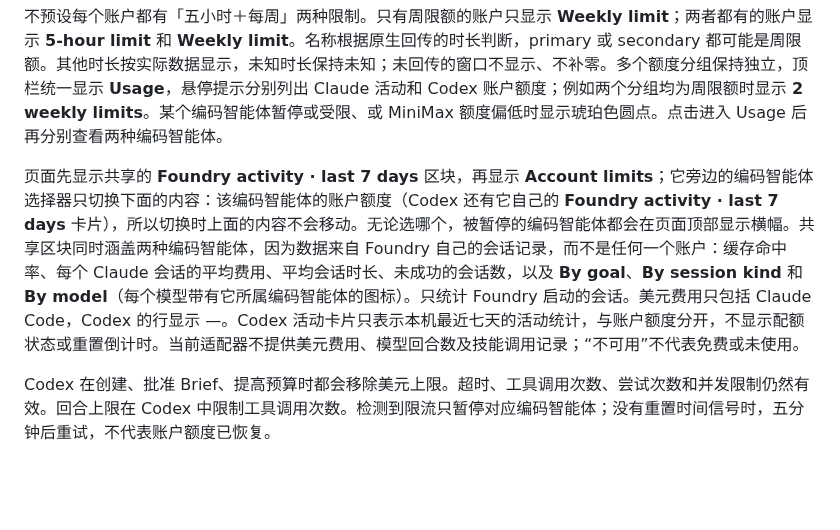
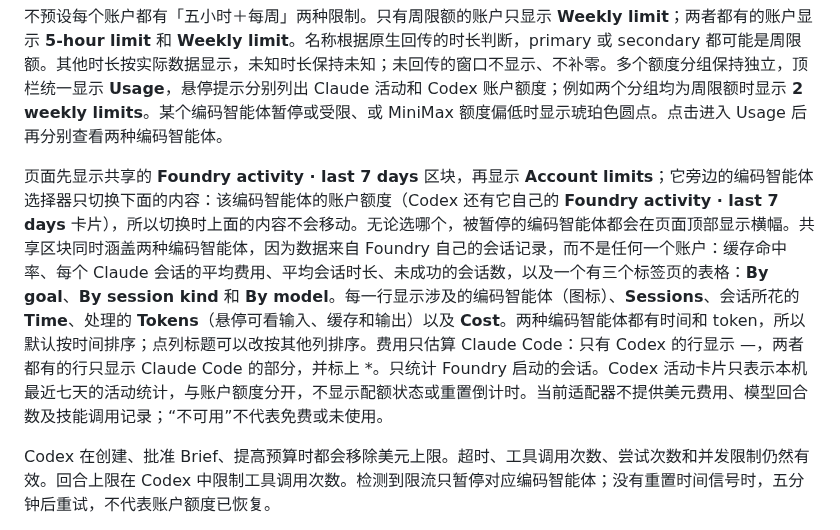
Before and after one commit to louiskhenghao/Foundry, a Markdown page: docs/guide/costs-and-usage.zh.md, the part around the change. GitHub-like rendering; blank space fills up the shorter version.

```diff
--- a/docs/guide/costs-and-usage.zh.md
+++ b/docs/guide/costs-and-usage.zh.md
@@ -10,7 +10,7 @@
 
 不预设每个账户都有「五小时＋每周」两种限制。只有周限额的账户只显示 **Weekly limit**；两者都有的账户显示 **5-hour limit** 和 **Weekly limit**。名称根据原生回传的时长判断，primary 或 secondary 都可能是周限额。其他时长按实际数据显示，未知时长保持未知；未回传的窗口不显示、不补零。多个额度分组保持独立，顶栏统一显示 **Usage**，悬停提示分别列出 Claude 活动和 Codex 账户额度；例如两个分组均为周限额时显示 **2 weekly limits**。某个编码智能体暂停或受限、或 MiniMax 额度偏低时显示琥珀色圆点。点击进入 Usage 后再分别查看两种编码智能体。
 
-页面先显示共享的 **Foundry activity · last 7 days** 区块，再显示 **Account limits**；它旁边的编码智能体选择器只切换下面的内容：该编码智能体的账户额度（Codex 还有它自己的 **Foundry activity · last 7 days** 卡片），所以切换时上面的内容不会移动。无论选哪个，被暂停的编码智能体都会在页面顶部显示横幅。共享区块同时涵盖两种编码智能体，因为数据来自 Foundry 自己的会话记录，而不是任何一个账户：缓存命中率、每个 Claude 会话的平均费用、平均会话时长、未成功的会话数，以及 **By goal**、**By session kind** 和 **By model**（每个模型带有它所属编码智能体的图标）。只统计 Foundry 启动的会话。美元费用只包括 Claude Code，Codex 的行显示 —。Codex 活动卡片只表示本机最近七天的活动统计，与账户额度分开，不显示配额状态或重置倒计时。当前适配器不提供美元费用、模型回合数及技能调用记录；“不可用”不代表免费或未使用。
+页面先显示共享的 **Foundry activity · last 7 days** 区块，再显示 **Account limits**；它旁边的编码智能体选择器只切换下面的内容：该编码智能体的账户额度（Codex 还有它自己的 **Foundry activity · last 7 days** 卡片），所以切换时上面的内容不会移动。无论选哪个，被暂停的编码智能体都会在页面顶部显示横幅。共享区块同时涵盖两种编码智能体，因为数据来自 Foundry 自己的会话记录，而不是任何一个账户：缓存命中率、每个 Claude 会话的平均费用、平均会话时长、未成功的会话数，以及一个有三个标签页的表格：**By goal**、**By session kind** 和 **By model**。每一行显示涉及的编码智能体（图标）、**Sessions**、会话所花的 **Time**、处理的 **Tokens**（悬停可看输入、缓存和输出）以及 **Cost**。两种编码智能体都有时间和 token，所以默认按时间排序；点列标题可以改按其他列排序。费用只估算 Claude Code：只有 Codex 的行显示 —，两者都有的行只显示 Claude Code 的部分，并标上 *。只统计 Foundry 启动的会话。Codex 活动卡片只表示本机最近七天的活动统计，与账户额度分开，不显示配额状态或重置倒计时。当前适配器不提供美元费用、模型回合数及技能调用记录；“不可用”不代表免费或未使用。
 
 Codex 在创建、批准 Brief、提高预算时都会移除美元上限。超时、工具调用次数、尝试次数和并发限制仍然有效。回合上限在 Codex 中限制工具调用次数。检测到限流只暂停对应编码智能体；没有重置时间信号时，五分钟后重试，不代表账户额度已恢复。
 
```
Also changed, not shown: docs/guide/costs-and-usage.md (+1 -1 lines), docs/guide/images/usage.png, 2 other files.
